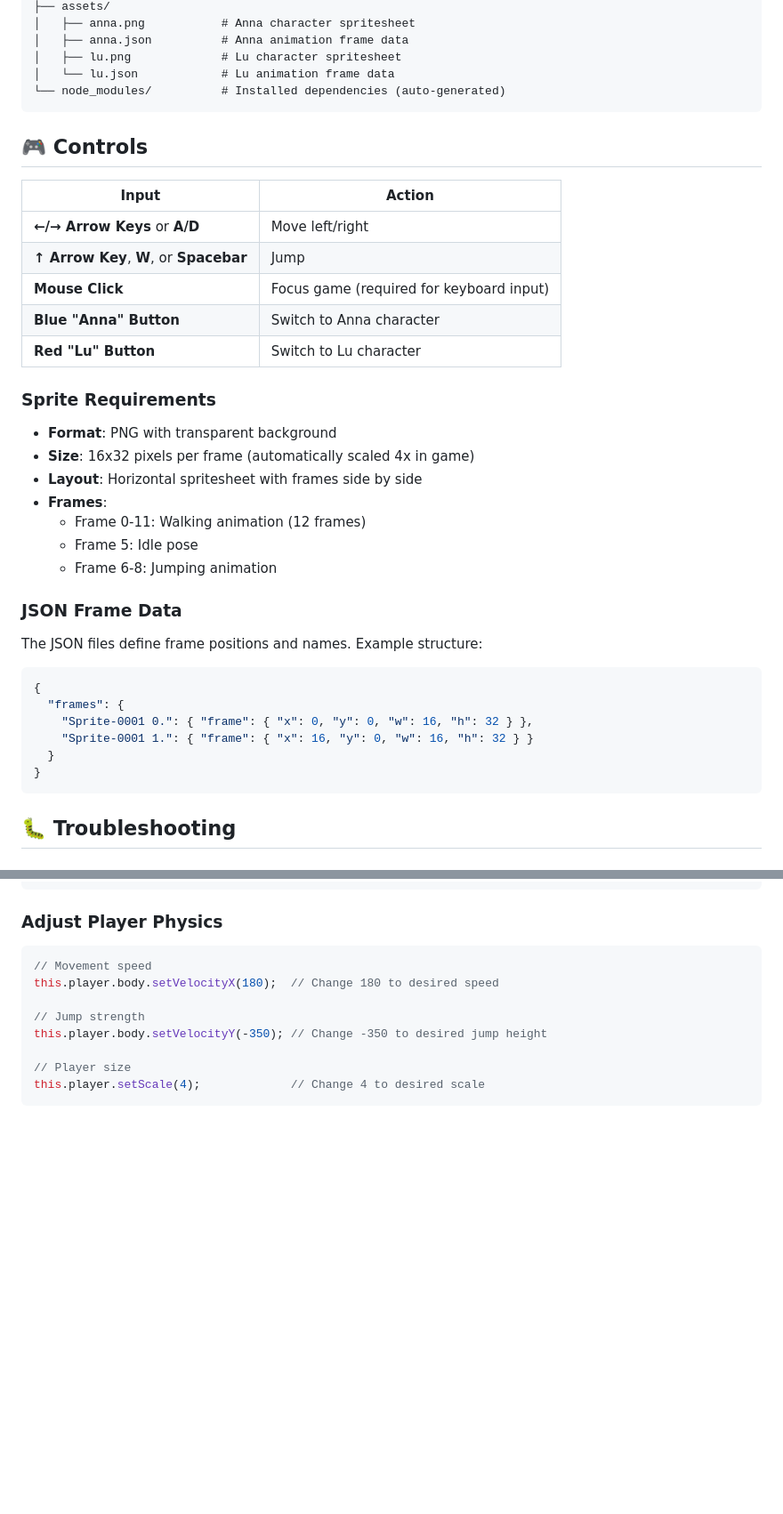
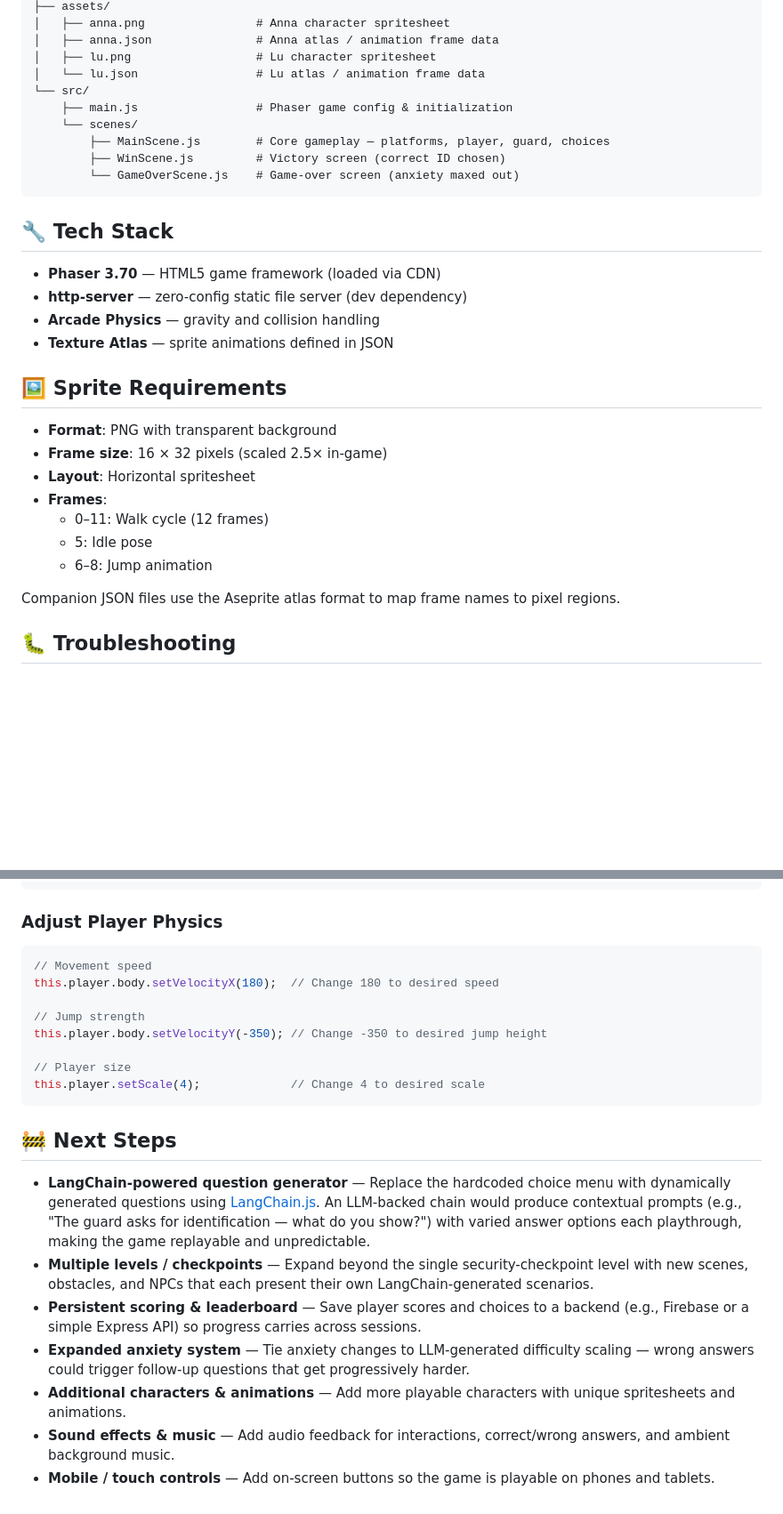
Before and after one commit to annabelenko/CISC4900, a Markdown page: README.md, 2 parts joined by grey strips. Shown at 89% size. GitHub-like rendering; blank space fills up the shorter version.

````diff
--- a/README.md
+++ b/README.md
@@ -62,42 +63,34 @@ CISC4900/
 ├── assets/
-│   ├── anna.png           # Anna character spritesheet
-│   ├── anna.json          # Anna animation frame data
-│   ├── lu.png             # Lu character spritesheet
-│   └── lu.json            # Lu animation frame data
-└── node_modules/          # Installed dependencies (auto-generated)
+│   ├── anna.png                # Anna character spritesheet
+│   ├── anna.json               # Anna atlas / animation frame data
+│   ├── lu.png                  # Lu character spritesheet
+│   └── lu.json                 # Lu atlas / animation frame data
+└── src/
+    ├── main.js                 # Phaser game config & initialization
+    └── scenes/
+        ├── MainScene.js        # Core gameplay — platforms, player, guard, choices
+        ├── WinScene.js         # Victory screen (correct ID chosen)
+        └── GameOverScene.js    # Game-over screen (anxiety maxed out)
 ```
 
-## 🎮 Controls
+## 🔧 Tech Stack
 
-| Input | Action |
-|-------|--------|
-| **←/→ Arrow Keys** or **A/D** | Move left/right |
-| **↑ Arrow Key**, **W**, or **Spacebar** | Jump |
-| **Mouse Click** | Focus game (required for keyboard input) |
-| **Blue "Anna" Button** | Switch to Anna character |
-| **Red "Lu" Button** | Switch to Lu character |
+- **Phaser 3.70** — HTML5 game framework (loaded via CDN)
+- **http-server** — zero-config static file server (dev dependency)
+- **Arcade Physics** — gravity and collision handling
+- **Texture Atlas** — sprite animations defined in JSON
 
-### Sprite Requirements
+## 🖼️ Sprite Requirements
 
 - **Format**: PNG with transparent background
-- **Size**: 16x32 pixels per frame (automatically scaled 4x in game)
-- **Layout**: Horizontal spritesheet with frames side by side
+- **Frame size**: 16 × 32 pixels (scaled 2.5× in-game)
+- **Layout**: Horizontal spritesheet
 - **Frames**:
-  - Frame 0-11: Walking animation (12 frames)
-  - Frame 5: Idle pose
-  - Frame 6-8: Jumping animation
+  - 0–11: Walk cycle (12 frames)
+  - 5: Idle pose
+  - 6–8: Jump animation
 
-### JSON Frame Data
-
-The JSON files define frame positions and names. Example structure:
-```json
-{
-  "frames": {
-    "Sprite-0001 0.": { "frame": { "x": 0, "y": 0, "w": 16, "h": 32 } },
-    "Sprite-0001 1.": { "frame": { "x": 16, "y": 0, "w": 16, "h": 32 } }
-  }
-}
-```
+Companion JSON files use the Aseprite atlas format to map frame names to pixel regions.
 
 ## 🐛 Troubleshooting
 
@@ -164,3 +157,13 @@ this.player.body.setVelocityY(-350); // Change -350 to desired jump height
 // Player size
 this.player.setScale(4);             // Change 4 to desired scale
 ```
+
+## 🚧 Next Steps
+
+- **LangChain-powered question generator** — Replace the hardcoded choice menu with dynamically generated questions using [LangChain.js](https://js.langchain.com/). An LLM-backed chain would produce contextual prompts (e.g., "The guard asks for identification — what do you show?") with varied answer options each playthrough, making the game replayable and unpredictable.
+- **Multiple levels / checkpoints** — Expand beyond the single security-checkpoint level with new scenes, obstacles, and NPCs that each present their own LangChain-generated scenarios.
+- **Persistent scoring & leaderboard** — Save player scores and choices to a backend (e.g., Firebase or a simple Express API) so progress carries across sessions.
+- **Expanded anxiety system** — Tie anxiety changes to LLM-generated difficulty scaling — wrong answers could trigger follow-up questions that get progressively harder.
+- **Additional characters & animations** — Add more playable characters with unique spritesheets and animations.
+- **Sound effects & music** — Add audio feedback for interactions, correct/wrong answers, and ambient background music.
+- **Mobile / touch controls** — Add on-screen buttons so the game is playable on phones and tablets.
````
Also changed, not shown: other parts of README.md (+29 -28 lines).
